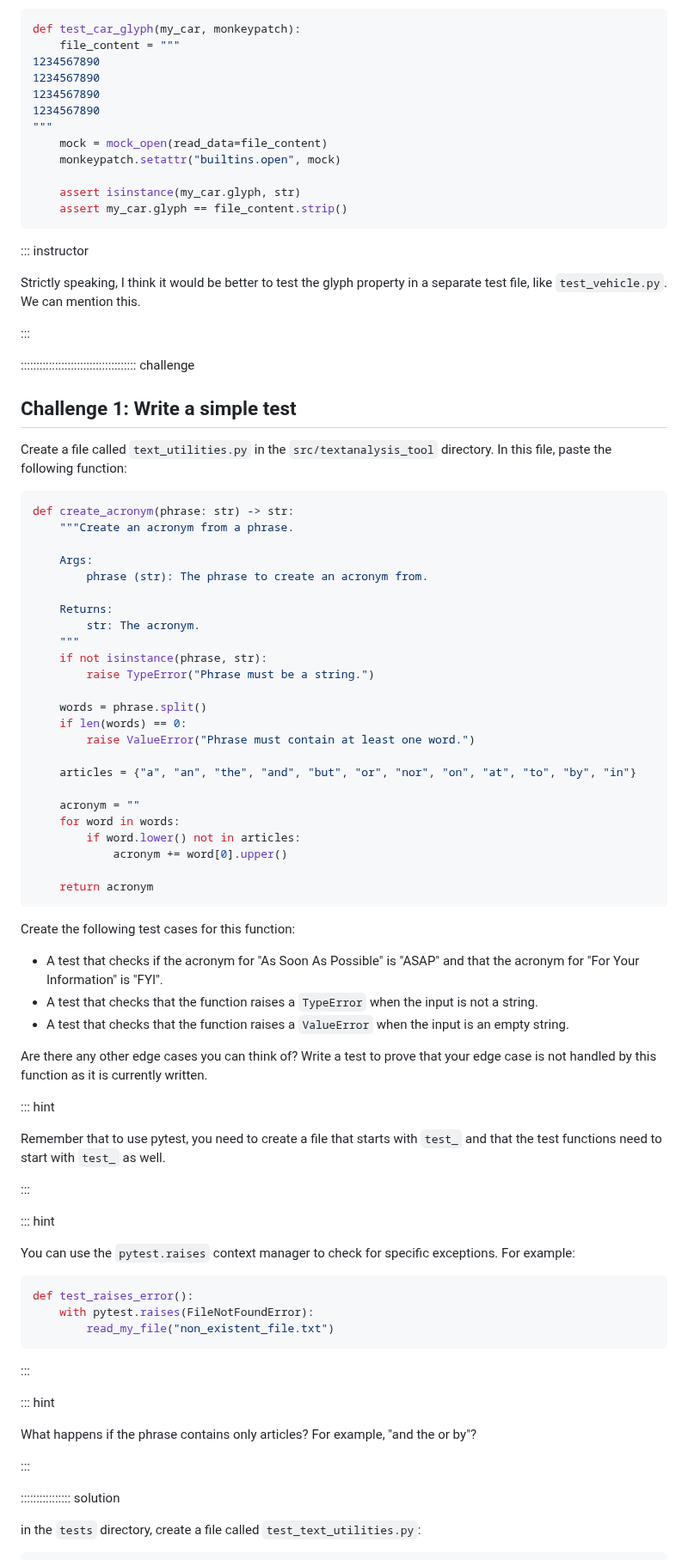
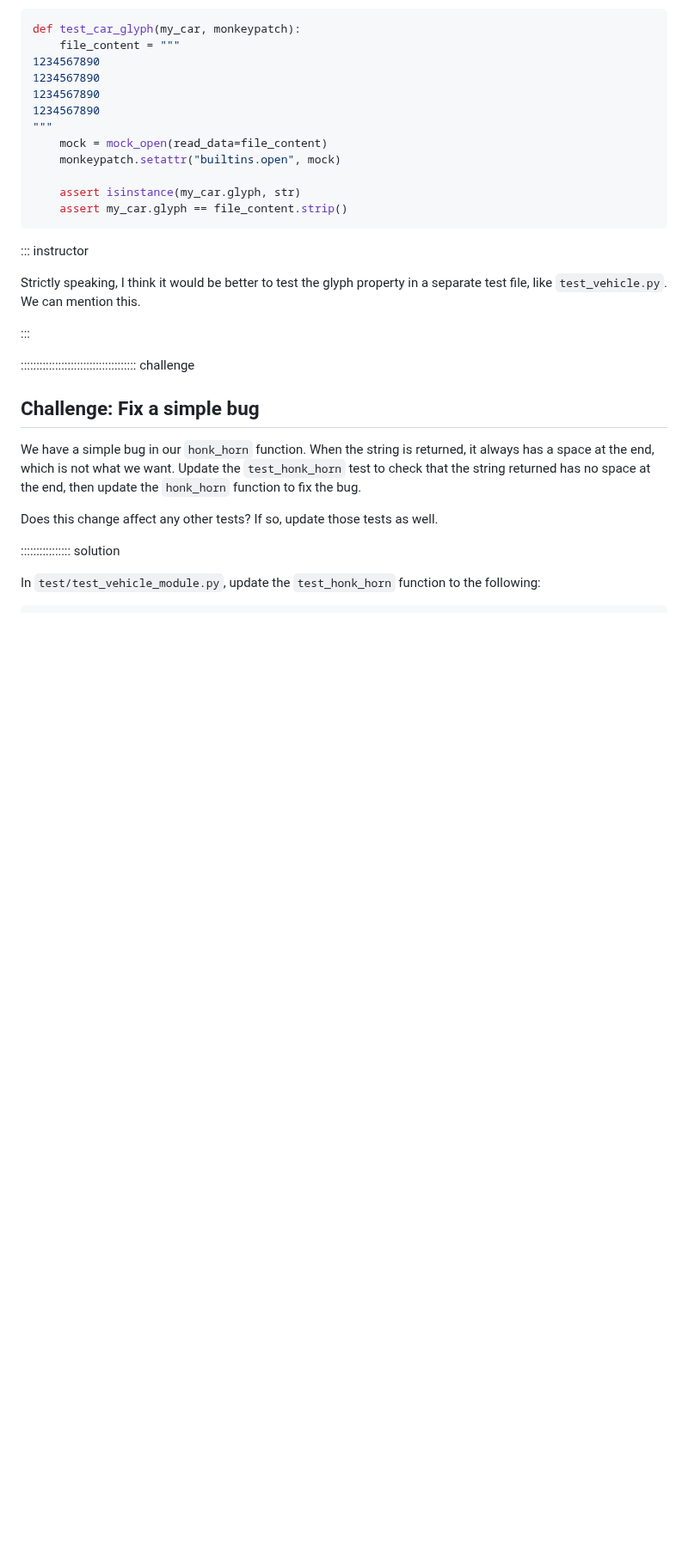
Before and after one commit to dkz2r/python-intermediate-tool, a Markdown page: episodes/11-unit-testing.md, the part around one of its changes. Shown at 86% size. GitHub-like rendering; blank space fills up the shorter version.

Commit message:
update the challenges for unit testing

````diff
--- a/episodes/11-unit-testing.md
+++ b/episodes/11-unit-testing.md
@@ -560,79 +560,18 @@ like `test_vehicle.py`. We can mention this.
 
 :::
 
-
 ::::::::::::::::::::::::::::::::::::: challenge
 
-## Challenge 1: Write a simple test
+## Challenge: Fix a simple bug
 
-Create a file called `text_utilities.py` in the `src/textanalysis_tool` directory. In this file,
-paste the following function:
+We have a simple bug in our `honk_horn` function. When the string is returned, it always has a
+space at the end, which is not what we want. Update the `test_honk_horn` test to check that the
+string returned has no space at the end, then update the `honk_horn` function to fix the bug.
 
-
-```python
-def create_acronym(phrase: str) -> str:
-    """Create an acronym from a phrase.
-
-    Args:
-        phrase (str): The phrase to create an acronym from.
-
-    Returns:
-        str: The acronym.
-    """
-    if not isinstance(phrase, str):
-        raise TypeError("Phrase must be a string.")
-
-    words = phrase.split()
-    if len(words) == 0:
-        raise ValueError("Phrase must contain at least one word.")
-
-    articles = {"a", "an", "the", "and", "but", "or", "nor", "on", "at", "to", "by", "in"}
-
-    acronym = ""
-    for word in words:
-        if word.lower() not in articles:
-            acronym += word[0].upper()
-
-    return acronym
-```
-
-Create the following test cases for this function:
-
-- A test that checks if the acronym for "As Soon As Possible" is "ASAP" and that the acronym for
-    "For Your Information" is "FYI".
-- A test that checks that the function raises a `TypeError` when the input is not a string.
-- A test that checks that the function raises a `ValueError` when the input is an empty string.
-
-Are there any other edge cases you can think of? Write a test to prove that your edge case is not
-handled by this function as it is currently written.
-
-::: hint
-
-Remember that to use pytest, you need to create a file that starts with `test_` and that the test
-functions need to start with `test_` as well.
-
-:::
-
-::: hint
-
-You can use the `pytest.raises` context manager to check for specific exceptions. For example:
-
-```python
-def test_raises_error():
-    with pytest.raises(FileNotFoundError):
-        read_my_file("non_existent_file.txt")
-```
-
-:::
-
-::: hint
-
-What happens if the phrase contains only articles? For example, "and the or by"?
-
-:::
+Does this change affect any other tests? If so, update those tests as well.
 
 :::::::::::::::: solution
 
-in the `tests` directory, create a file called `test_text_utilities.py`:
+In `test/test_vehicle_module.py`, update the `test_honk_horn` function to the following:
 
 ```python
````
Also changed, not shown: other parts of episodes/11-unit-testing.md (+161 -71 lines).
